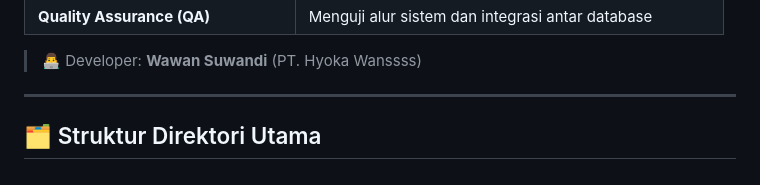
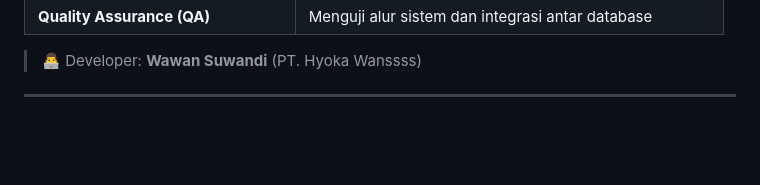
Before and after one commit to Ws529/MyAssassment_Projek-UTS_PemrogramanVisual, a Markdown page: README.md, the part around the change. Rendered like a GitHub page; blank space fills up the shorter version.

Commit message:
Remove directory structure section from README

```diff
--- a/README.md
+++ b/README.md
@@ -130,5 +130,3 @@ Proyek ini dikerjakan oleh **satu orang (solo developer)** dengan berbagai peran
 > 👨‍💻 Developer: **Wawan Suwandi** (PT. Hyoka Wanssss)
 
 ---
-
-## 🗂️ Struktur Direktori Utama
```
